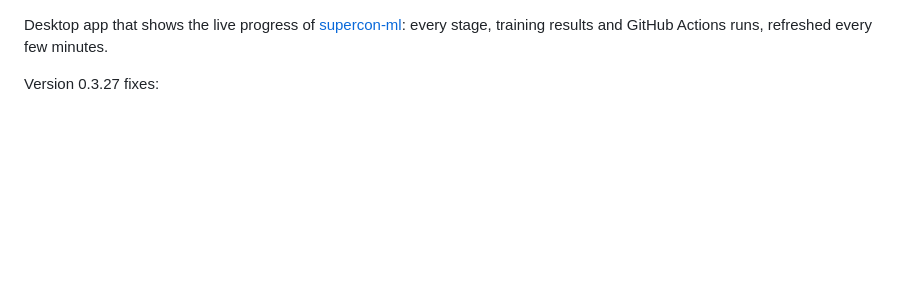
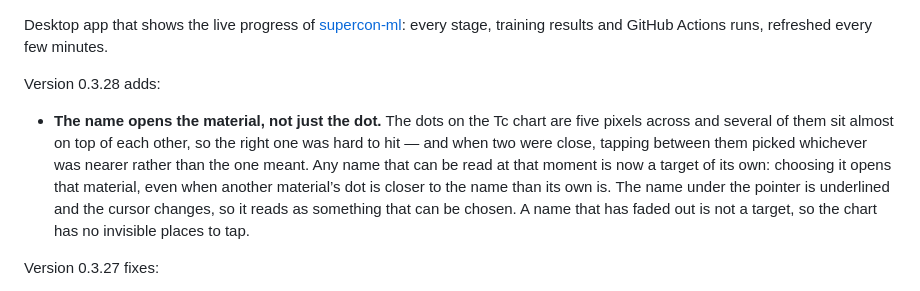
Before and after one commit to diracmagic/supercon-ml, a Markdown page: app/RELEASE_NOTES.md, the part around the change. GitHub-like rendering; blank space fills up the shorter version.

Commit message:
Describe 0.3.28 in the release notes

```diff
--- a/app/RELEASE_NOTES.md
+++ b/app/RELEASE_NOTES.md
@@ -1,4 +1,8 @@
 Desktop app that shows the live progress of [supercon-ml](https://github.com/diracmagic/supercon-ml): every stage, training results and GitHub Actions runs, refreshed every few minutes.
+
+Version 0.3.28 adds:
+
+- **The name opens the material, not just the dot.** The dots on the Tc chart are five pixels across and several of them sit almost on top of each other, so the right one was hard to hit — and when two were close, tapping between them picked whichever was nearer rather than the one meant. Any name that can be read at that moment is now a target of its own: choosing it opens that material, even when another material’s dot is closer to the name than its own is. The name under the pointer is underlined and the cursor changes, so it reads as something that can be chosen. A name that has faded out is not a target, so the chart has no invisible places to tap.
 
 Version 0.3.27 fixes:
 
```
